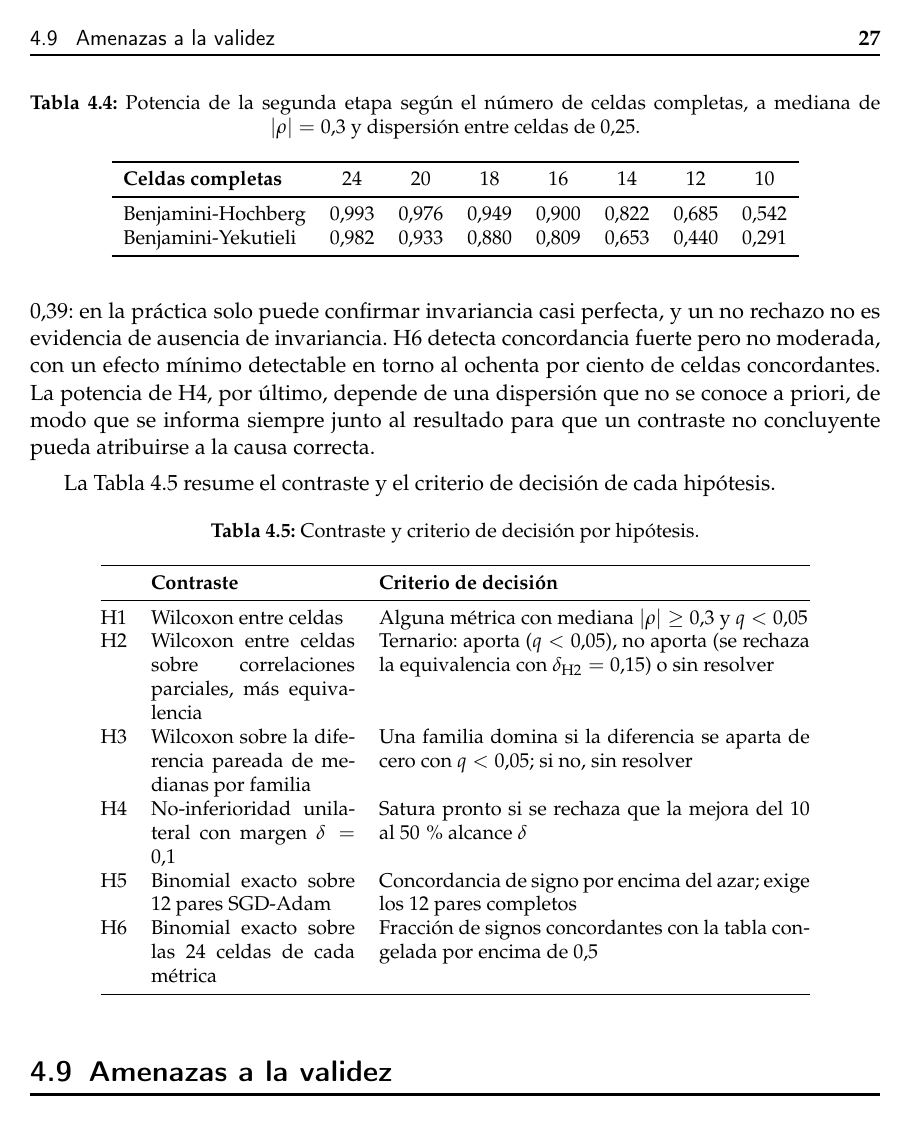
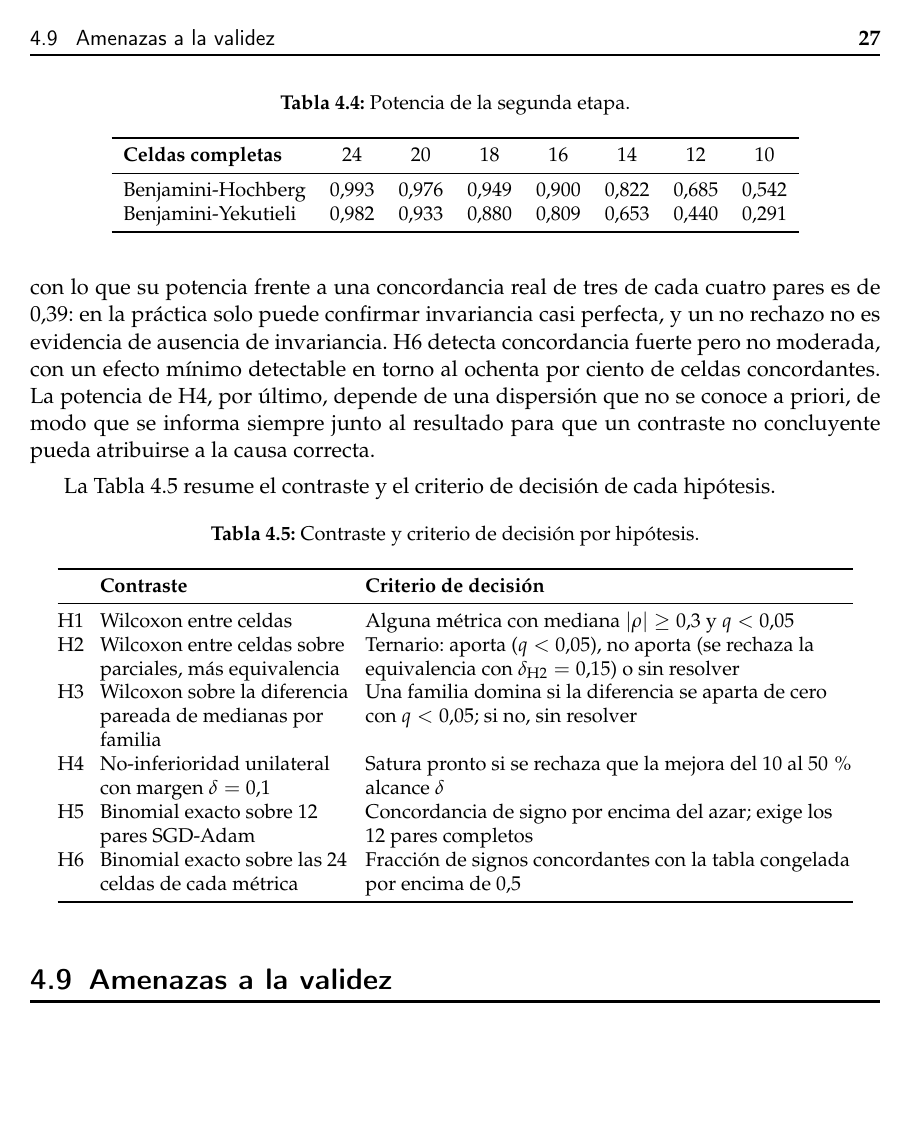
Before and after one commit to LaiqianDS/gradient-alignment, a LaTeX thesis (thesis/main.tex, which reads thesis/capitulos/metodologia.tex): page 37 of 51. Compiled offline with pdfLaTeX.

Commit message:
docs(thesis): fix the two new methodology tables
Checking the rendered PDF (page 27) surfaced two problems the compile
log could not report, since neither produces a warning.

The power table's caption was an explanation, not a label: about twenty
words carrying the assumed median and dispersion. That breaks the
convention fixed on 2026-07-25 for the other five tables, where a
caption is three to eight words and everything explanatory lives in the
prose. Shortened to "Potencia de la segunda etapa", with the two
assumed parameters moved into the paragraph that introduces it, so
nothing is orphaned.

The contrast table's middle column was 3.6 cm and justified, so cells
like "Wilcoxon entre celdas sobre correlaciones parciales" stretched
into four ragged lines with large inter-word gaps. Widened to 4.4 cm
and 8.6 cm with raggedright p columns and tabcolsep at 4pt, which is
the pattern already used for tab:sota-metricas. Rows now take two lines
at most.

Still 51 pages, no overfull boxes, no undefined references.

```diff
--- a/thesis/capitulos/metodologia.tex
+++ b/thesis/capitulos/metodologia.tex
@@ -187,7 +187,7 @@ Con las veinticuatro celdas completas y el efecto mínimo de interés que declar
 \begin{table}[ht]
 \centering
 \small
-\caption{Potencia de la segunda etapa según el número de celdas completas, a mediana de $|\rho| = 0{,}3$ y dispersión entre celdas de $0{,}25$.}
+\caption{Potencia de la segunda etapa.}
 \label{tab:potencia}
 \begin{tabular}{lccccccc}
 \toprule
@@ -208,12 +208,13 @@ La Tabla~\ref{tab:contrastes} resume el contraste y el criterio de decisión de
 \small
 \caption{Contraste y criterio de decisión por hipótesis.}
 \label{tab:contrastes}
-\begin{tabular}{@{}lp{3.6cm}p{7.6cm}@{}}
+\setlength{\tabcolsep}{4pt}
+\begin{tabular}{@{}l>{\raggedright\arraybackslash}p{4.4cm}>{\raggedright\arraybackslash}p{8.6cm}@{}}
 \toprule
 & \textbf{Contraste} & \textbf{Criterio de decisión} \\
 \midrule
 H1 & Wilcoxon entre celdas & Alguna métrica con mediana $|\rho| \geq 0{,}3$ y $q < 0{,}05$ \\
-H2 & Wilcoxon entre celdas sobre correlaciones parciales, más equivalencia & Ternario: aporta ($q < 0{,}05$), no aporta (se rechaza la equivalencia con $\delta_{\text{H2}} = 0{,}15$) o sin resolver \\
+H2 & Wilcoxon entre celdas sobre parciales, más equivalencia & Ternario: aporta ($q < 0{,}05$), no aporta (se rechaza la equivalencia con $\delta_{\text{H2}} = 0{,}15$) o sin resolver \\
 H3 & Wilcoxon sobre la diferencia pareada de medianas por familia & Una familia domina si la diferencia se aparta de cero con $q < 0{,}05$; si no, sin resolver \\
 H4 & No-inferioridad unilateral con margen $\delta = 0{,}1$ & Satura pronto si se rechaza que la mejora del 10 al 50\,\% alcance $\delta$ \\
 H5 & Binomial exacto sobre 12 pares SGD-Adam & Concordancia de signo por encima del azar; exige los 12 pares completos \\
```
Also changed, not shown: thesis/capitulos/metodologia.tex (2 more changed lines).
